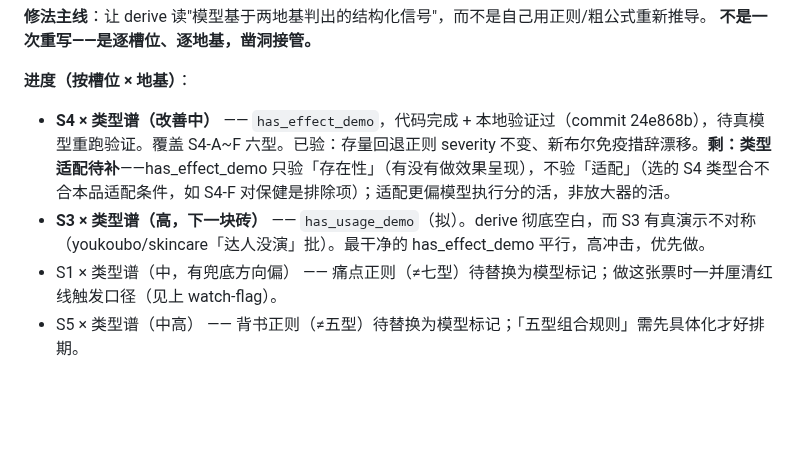
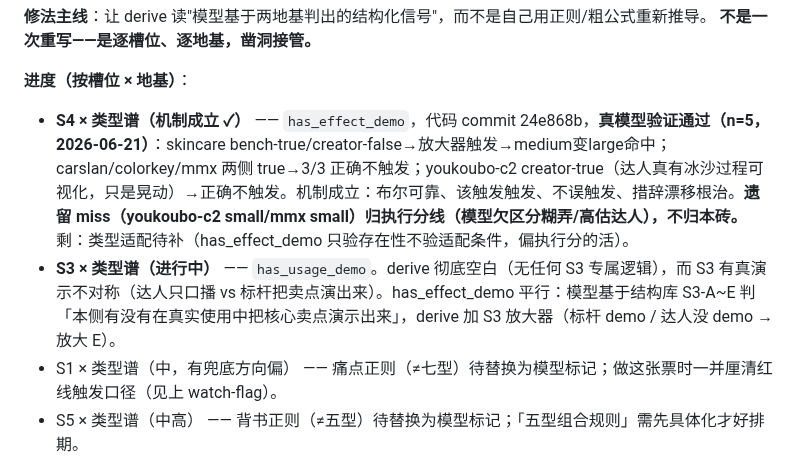
Before and after one commit to bobwongagi-code/Flayr, a Markdown page: TODO.md, the part around the change. Drawn GitHub-style; blank space fills up the shorter version.

Commit message:
§ROOT：S4 has_effect_demo 真模型验证通过(n=5,机制成立)，S3 has_usage_demo 进行中
Co-Authored-By: Claude Opus 4.8 <noreply@anthropic.com>

```diff
--- a/TODO.md
+++ b/TODO.md
@@ -45,8 +45,8 @@
 **不是一次重写——是逐槽位、逐地基，凿洞接管。**
 
 **进度（按槽位 × 地基）**：
-- **S4 × 类型谱（改善中）** —— `has_effect_demo`，代码完成 + 本地验证过（commit 24e868b），待真模型重跑验证。覆盖 S4-A~F 六型。已验：存量回退正则 severity 不变、新布尔免疫措辞漂移。**剩：类型适配待补**——has_effect_demo 只验「存在性」（有没有做效果呈现），不验「适配」（选的 S4 类型合不合本品适配条件，如 S4-F 对保健是排除项）；适配更偏模型执行分的活，非放大器的活。
-- **S3 × 类型谱（高，下一块砖）** —— `has_usage_demo`（拟）。derive 彻底空白，而 S3 有真演示不对称（youkoubo/skincare「达人没演」批）。最干净的 has_effect_demo 平行，高冲击，优先做。
+- **S4 × 类型谱（机制成立 ✓）** —— `has_effect_demo`，代码 commit 24e868b，**真模型验证通过（n=5，2026-06-21）**：skincare bench-true/creator-false→放大器触发→medium变large命中；carslan/colorkey/mmx 两侧 true→3/3 正确不触发；youkoubo-c2 creator-true（达人真有冰沙过程可视化，只是晃动）→正确不触发。机制成立：布尔可靠、该触发触发、不误触发、措辞漂移根治。**遗留 miss（youkoubo-c2 small/mmx small）归执行分线（模型欠区分糊弄/高估达人），不归本砖。** 剩：类型适配待补（has_effect_demo 只验存在性不验适配条件，偏执行分的活）。
+- **S3 × 类型谱（进行中）** —— `has_usage_demo`。derive 彻底空白（无任何 S3 专属逻辑），而 S3 有真演示不对称（达人只口播 vs 标杆把卖点演出来）。has_effect_demo 平行：模型基于结构库 S3-A~E 判「本侧有没有在真实使用中把核心卖点演示出来」，derive 加 S3 放大器（标杆 demo / 达人没 demo → 放大 E）。
 - S1 × 类型谱（中，有兜底方向偏） —— 痛点正则（≠七型）待替换为模型标记；做这张票时一并厘清红线触发口径（见上 watch-flag）。
 - S5 × 类型谱（中高） —— 背书正则（≠五型）待替换为模型标记；「五型组合规则」需先具体化才好排期。
 - S2 × 类型谱（中，下调） —— derive 空白。但 scope 窄（只判引出+承接+产品身份）、多数本就 small，空白冲击有限；S2→S1「承接」在判断 prompt 层、模型在管，非 derive 缺口。
```
